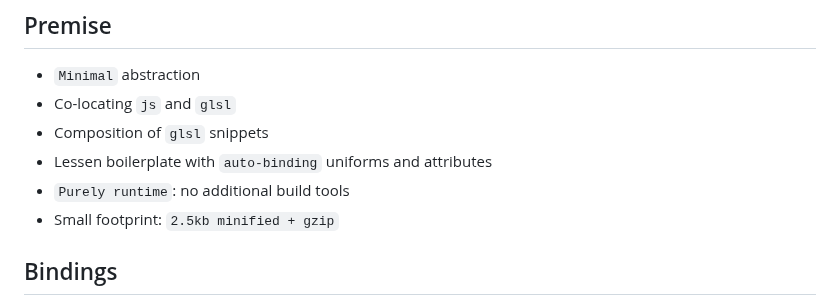
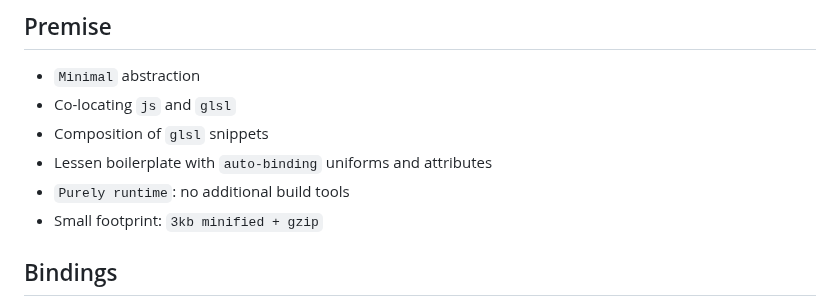
Before and after one commit to bigmistqke/signal-gl, a Markdown page: README.md, the part around the change. GitHub-like rendering.

Commit message:
update package size in README

```diff
--- a/README.md
+++ b/README.md
@@ -25,7 +25,7 @@
 - Composition of `glsl` snippets
 - Lessen boilerplate with `auto-binding` uniforms and attributes
 - `Purely runtime`: no additional build tools
-- Small footprint: `2.5kb minified + gzip`
+- Small footprint: `3kb minified + gzip`
 
 ## Bindings
 
```
